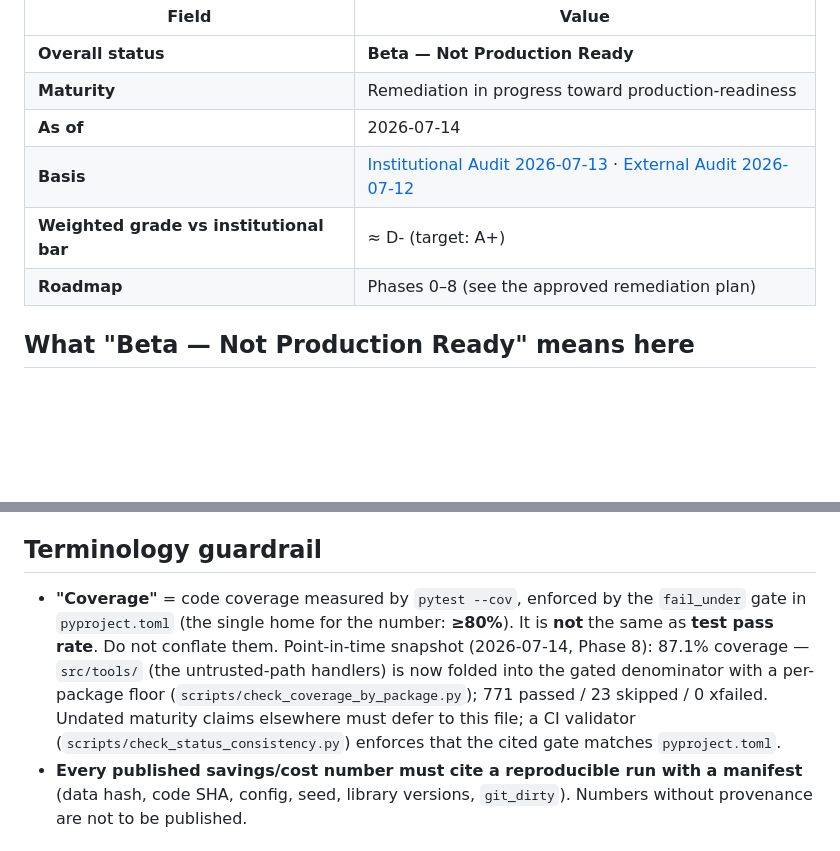
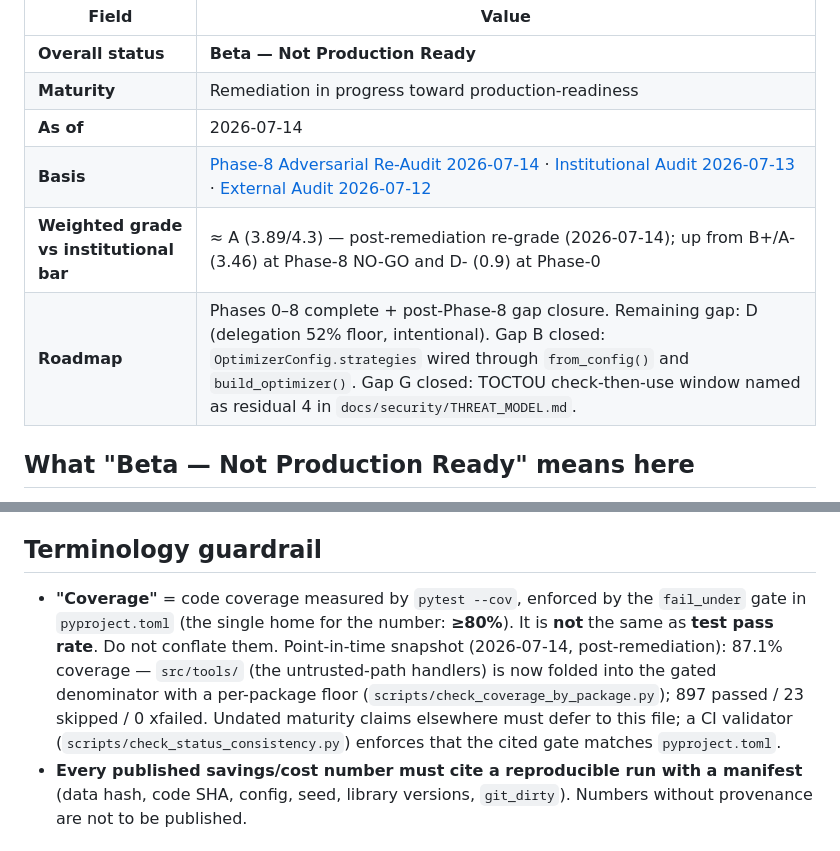
Before and after one commit to davidleconte/bob-llmwiki-knowledge-manager, a Markdown page: STATUS.md, 2 parts joined by grey strips. Rendered like a GitHub page; blank space fills up the shorter version.

```diff
--- a/STATUS.md
+++ b/STATUS.md
@@ -7,9 +7,9 @@
 | **Overall status** | **Beta — Not Production Ready** |
 | **Maturity** | Remediation in progress toward production-readiness |
 | **As of** | 2026-07-14 |
-| **Basis** | [Institutional Audit 2026-07-13](docs/knowledge-base/research/audit-2026-07-13-institutional.md) · [External Audit 2026-07-12](docs/knowledge-base/research/external-audit-2026-07-12.md) |
-| **Weighted grade vs institutional bar** | ≈ D‑ (target: A+) |
-| **Roadmap** | Phases 0–8 (see the approved remediation plan) |
+| **Basis** | [Phase-8 Adversarial Re-Audit 2026-07-14](docs/knowledge-base/research/audit-2026-07-14-signoff.md) · [Institutional Audit 2026-07-13](docs/knowledge-base/research/audit-2026-07-13-institutional.md) · [External Audit 2026-07-12](docs/knowledge-base/research/external-audit-2026-07-12.md) |
+| **Weighted grade vs institutional bar** | ≈ A (3.89/4.3) — post-remediation re-grade (2026-07-14); up from B+/A‑ (3.46) at Phase-8 NO-GO and D‑ (0.9) at Phase-0 |
+| **Roadmap** | Phases 0–8 complete + post-Phase-8 gap closure. Remaining gap: D (delegation 52% floor, intentional). Gap B closed: `OptimizerConfig.strategies` wired through `from_config()` and `build_optimizer()`. Gap G closed: TOCTOU check-then-use window named as residual 4 in `docs/security/THREAT_MODEL.md`. |
 
 ## What "Beta — Not Production Ready" means here
 
@@ -20,7 +20,7 @@
 
 ## Terminology guardrail
 
-- **"Coverage"** = code coverage measured by `pytest --cov`, enforced by the `fail_under` gate in `pyproject.toml` (the single home for the number: **≥80%**). It is **not** the same as **test pass rate**. Do not conflate them. Point-in-time snapshot (2026-07-14, Phase 8): 87.1% coverage — `src/tools/` (the untrusted-path handlers) is now folded into the gated denominator with a per-package floor (`scripts/check_coverage_by_package.py`); 771 passed / 23 skipped / 0 xfailed. Undated maturity claims elsewhere must defer to this file; a CI validator (`scripts/check_status_consistency.py`) enforces that the cited gate matches `pyproject.toml`.
+- **"Coverage"** = code coverage measured by `pytest --cov`, enforced by the `fail_under` gate in `pyproject.toml` (the single home for the number: **≥80%**). It is **not** the same as **test pass rate**. Do not conflate them. Point-in-time snapshot (2026-07-14, post-remediation): 87.1% coverage — `src/tools/` (the untrusted-path handlers) is now folded into the gated denominator with a per-package floor (`scripts/check_coverage_by_package.py`); 897 passed / 23 skipped / 0 xfailed. Undated maturity claims elsewhere must defer to this file; a CI validator (`scripts/check_status_consistency.py`) enforces that the cited gate matches `pyproject.toml`.
 - **Every published savings/cost number must cite a reproducible run with a manifest** (data hash, code SHA, config, seed, library versions, `git_dirty`). Numbers without provenance are not to be published.
 
 ## Not claimed
```
Also changed, not shown: docs/security/THREAT_MODEL.md (+22 -0 lines).
